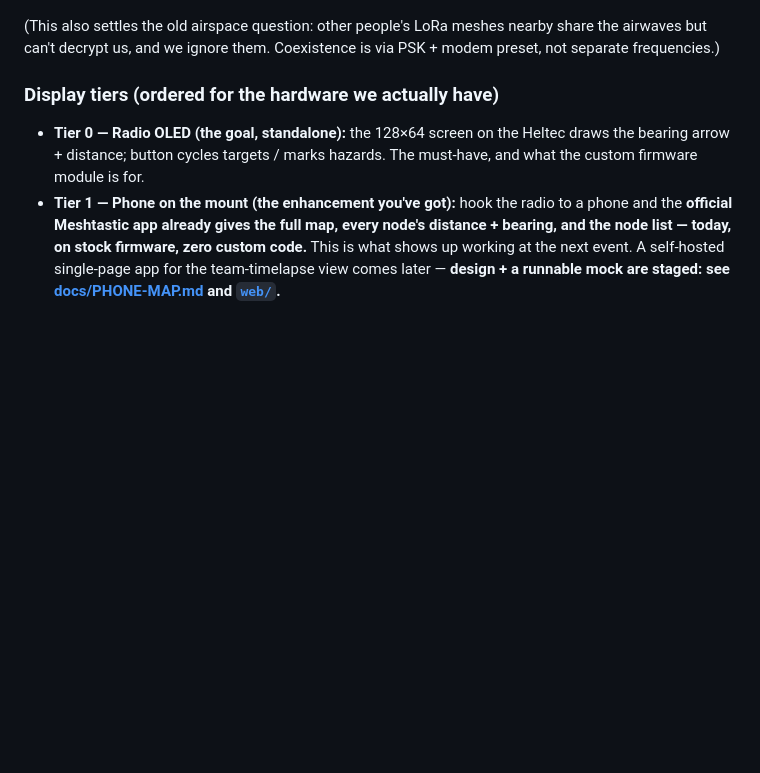
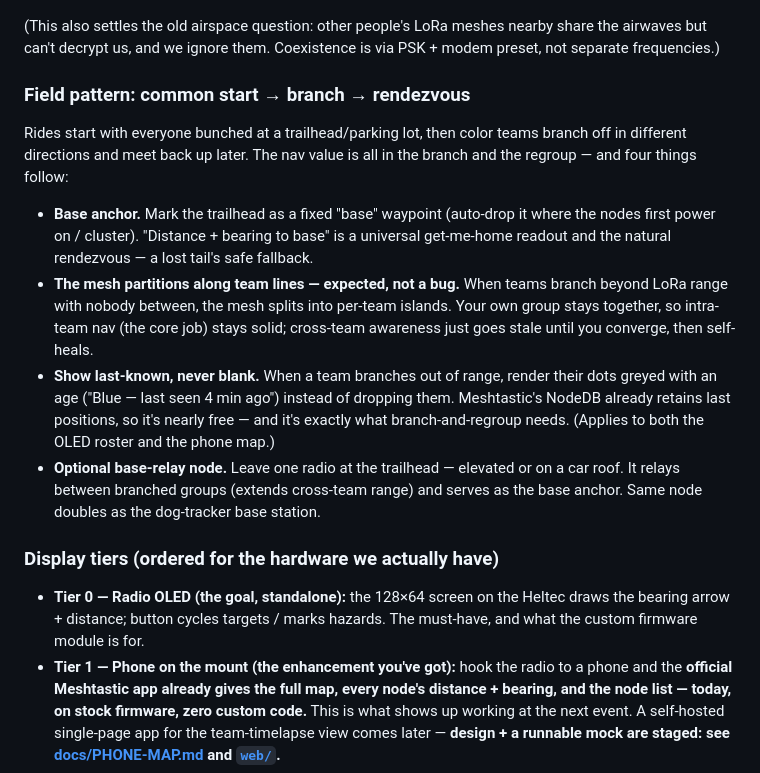
Before and after one commit to atmarx/wolfpack, a Markdown page: WOLFPACK.md, the part around the change. Drawn GitHub-style; blank space fills up the shorter version.

Commit message:
Spec: field pattern (common start -> branch -> rendezvous)
xram's real ride pattern: everyone starts bunched at a trailhead, color teams branch
off in different directions, then regroup. Design implications captured:

- Base anchor at the trailhead -> 'distance/bearing to base' get-me-home readout +
  natural rendezvous.
- The mesh partitions along team lines when groups branch beyond LoRa range; intra-team
  nav stays solid, cross-team goes stale then self-heals on convergence. Expected.
- Show last-known positions greyed with an age instead of dropping out-of-range nodes
  (NodeDB already keeps them) — on both the OLED roster and the phone map.
- Optional base-relay node left at the trailhead extends cross-team range and doubles
  as the dog-tracker base station.

Co-Authored-By: Claude Opus 4.8 <noreply@anthropic.com>

```diff
--- a/WOLFPACK.md
+++ b/WOLFPACK.md
@@ -53,6 +53,27 @@ the only per-color thing is what each screen chooses to show.
 (This also settles the old airspace question: other people's LoRa meshes nearby share
 the airwaves but can't decrypt us, and we ignore them. Coexistence is via PSK + modem
 preset, not separate frequencies.)
+
+### Field pattern: common start → branch → rendezvous
+
+Rides start with everyone bunched at a trailhead/parking lot, then color teams branch
+off in different directions and meet back up later. The nav value is all in the branch
+and the regroup — and four things follow:
+
+- **Base anchor.** Mark the trailhead as a fixed "base" waypoint (auto-drop it where the
+  nodes first power on / cluster). "Distance + bearing to base" is a universal
+  get-me-home readout and the natural rendezvous — a lost tail's safe fallback.
+- **The mesh partitions along team lines — expected, not a bug.** When teams branch
+  beyond LoRa range with nobody between, the mesh splits into per-team islands. Your own
+  group stays together, so intra-team nav (the core job) stays solid; cross-team
+  awareness just goes stale until you converge, then self-heals.
+- **Show last-known, never blank.** When a team branches out of range, render their dots
+  greyed with an age ("Blue — last seen 4 min ago") instead of dropping them.
+  Meshtastic's NodeDB already retains last positions, so it's nearly free — and it's
+  exactly what branch-and-regroup needs. (Applies to both the OLED roster and the phone map.)
+- **Optional base-relay node.** Leave one radio at the trailhead — elevated or on a car
+  roof. It relays between branched groups (extends cross-team range) and serves as the
+  base anchor. Same node doubles as the dog-tracker base station.
 
 ### Display tiers (ordered for the hardware we actually have)
 
```
